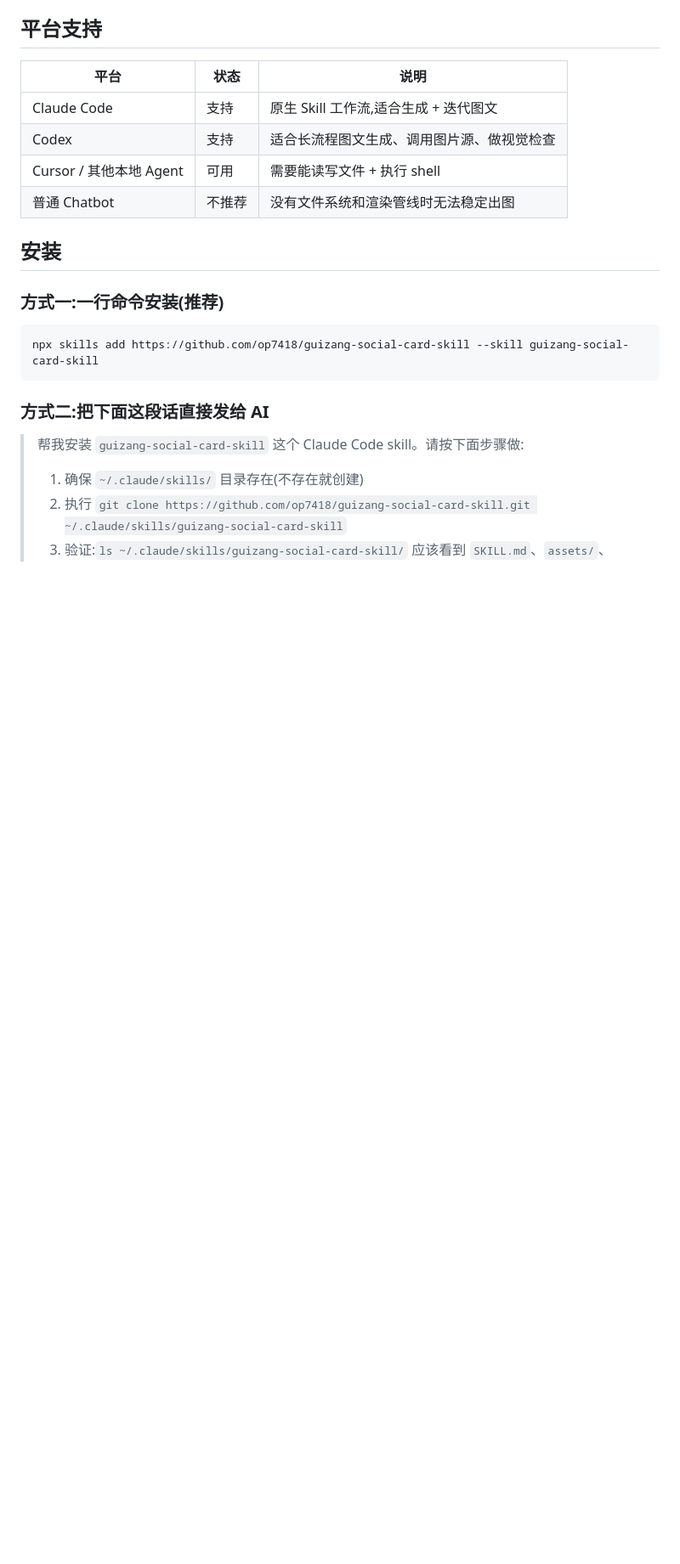
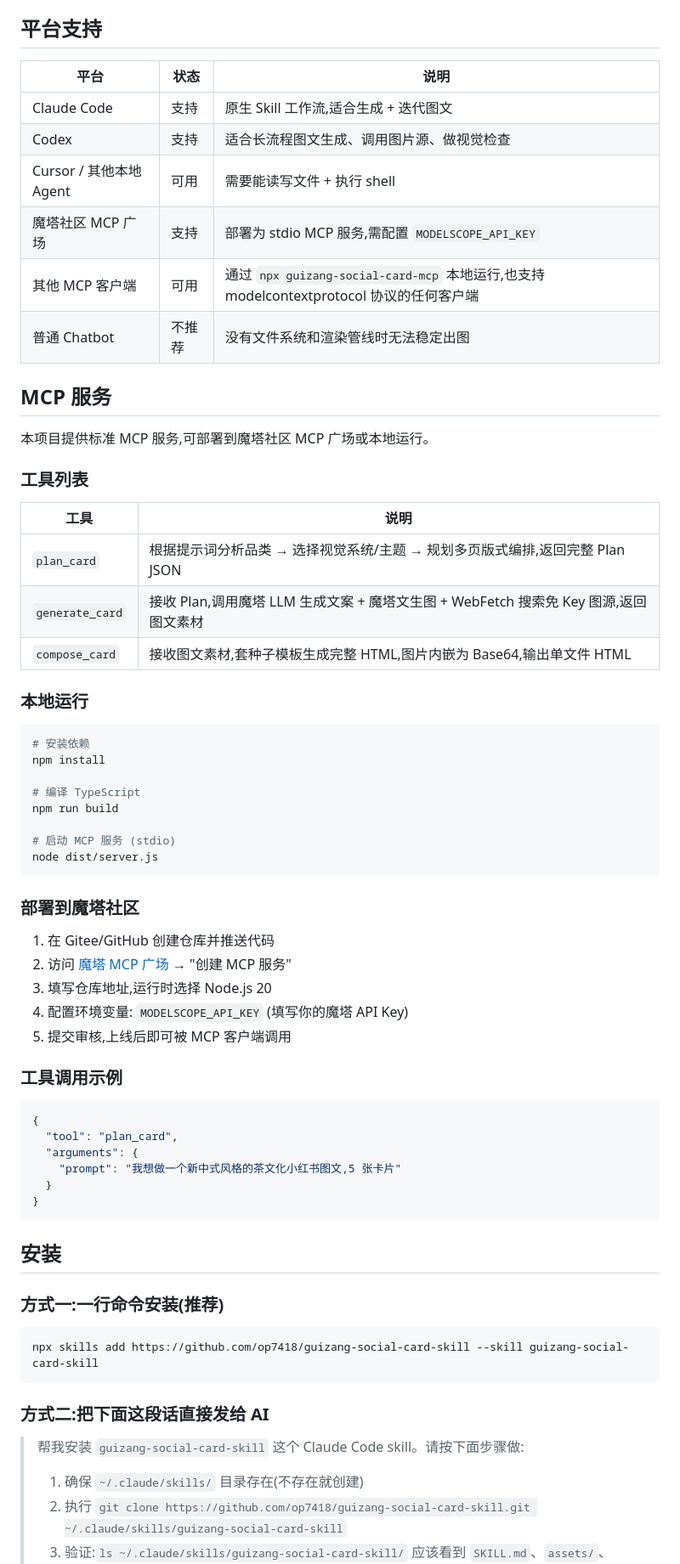
Before and after one commit to siis2000/guizang-social-card-mcp, a Markdown page: README.md, the part around one of its changes. Shown at 85% size. Drawn GitHub-style; blank space fills up the shorter version.

````diff
--- a/README.md
+++ b/README.md
@@ -116,7 +121,53 @@ npx skills add https://github.com/op7418/guizang-social-card-skill --skill guiza
 | Claude Code | 支持 | 原生 Skill 工作流,适合生成 + 迭代图文 |
 | Codex | 支持 | 适合长流程图文生成、调用图片源、做视觉检查 |
 | Cursor / 其他本地 Agent | 可用 | 需要能读写文件 + 执行 shell |
+| 魔塔社区 MCP 广场 | 支持 | 部署为 stdio MCP 服务,需配置 `MODELSCOPE_API_KEY` |
+| 其他 MCP 客户端 | 可用 | 通过 `npx guizang-social-card-mcp` 本地运行,也支持 modelcontextprotocol 协议的任何客户端 |
 | 普通 Chatbot | 不推荐 | 没有文件系统和渲染管线时无法稳定出图 |
+
+## MCP 服务
+
+本项目提供标准 MCP 服务,可部署到魔塔社区 MCP 广场或本地运行。
+
+### 工具列表
+
+| 工具 | 说明 |
+|------|------|
+| `plan_card` | 根据提示词分析品类 → 选择视觉系统/主题 → 规划多页版式编排,返回完整 Plan JSON |
+| `generate_card` | 接收 Plan,调用魔塔 LLM 生成文案 + 魔塔文生图 + WebFetch 搜索免 Key 图源,返回图文素材 |
+| `compose_card` | 接收图文素材,套种子模板生成完整 HTML,图片内嵌为 Base64,输出单文件 HTML |
+
+### 本地运行
+
+```bash
+# 安装依赖
+npm install
+
+# 编译 TypeScript
+npm run build
+
+# 启动 MCP 服务 (stdio)
+node dist/server.js
+```
+
+### 部署到魔塔社区
+
+1. 在 Gitee/GitHub 创建仓库并推送代码
+2. 访问 [魔塔 MCP 广场](https://modelscope.cn/mcp) → "创建 MCP 服务"
+3. 填写仓库地址,运行时选择 Node.js 20
+4. 配置环境变量: `MODELSCOPE_API_KEY` (填写你的魔塔 API Key)
+5. 提交审核,上线后即可被 MCP 客户端调用
+
+### 工具调用示例
+
+```json
+{
+  "tool": "plan_card",
+  "arguments": {
+    "prompt": "我想做一个新中式风格的茶文化小红书图文,5 张卡片"
+  }
+}
+```
 
 ## 安装
 
````
Also changed, not shown: other parts of README.md (+64 -18 lines).
